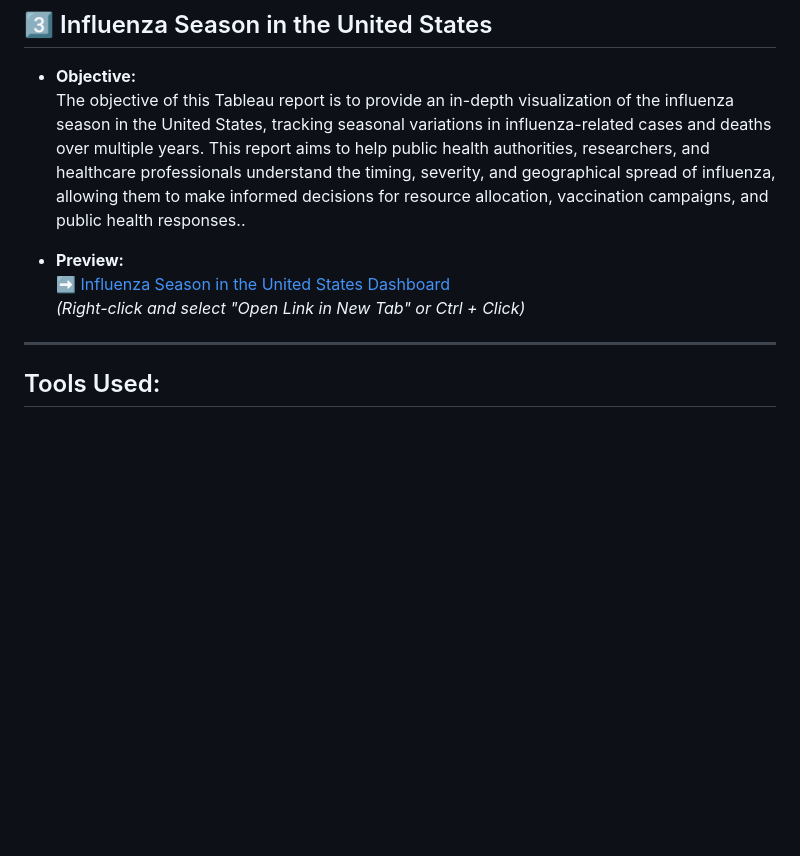
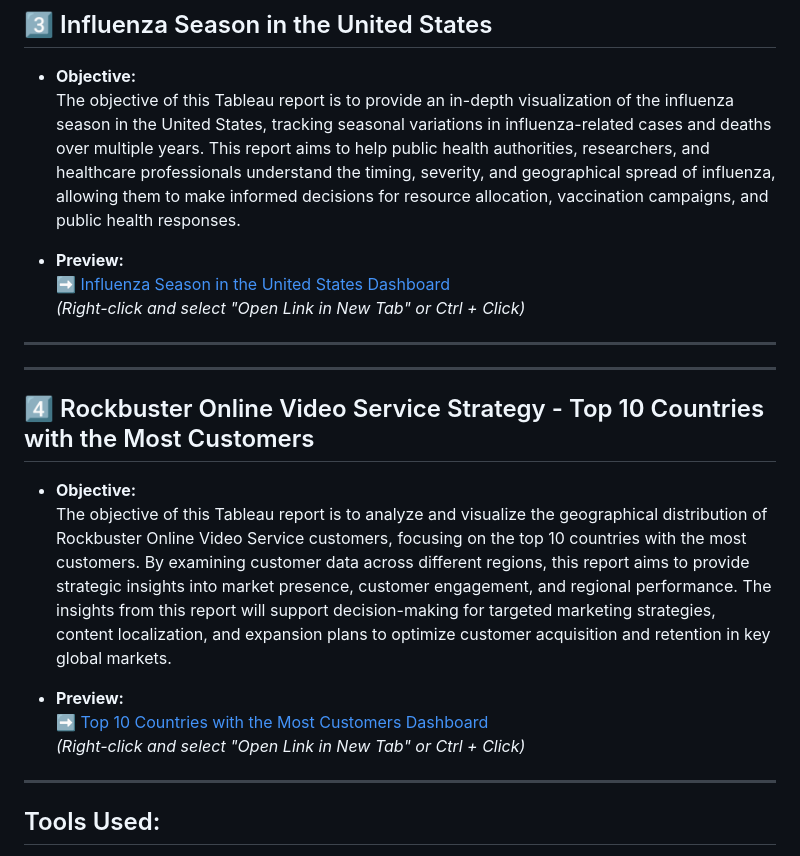
Before and after one commit to jamestnanthikattu/Data-Insights-with-Tableau, a Markdown page: README.md, the part around the change. Drawn GitHub-style; blank space fills up the shorter version.

```diff
--- a/README.md
+++ b/README.md
@@ -51,7 +51,7 @@ Explore my interactive dashboards and visualizations on **Tableau Public**:
 ## 3️⃣ Influenza Season in the United States
 
 - **Objective:**
- The objective of this Tableau report is to provide an in-depth visualization of the influenza season in the United States, tracking seasonal variations in influenza-related cases and deaths over multiple years. This report aims to help public health authorities, researchers, and healthcare professionals understand the timing, severity, and geographical spread of influenza, allowing them to make informed decisions for resource allocation, vaccination campaigns, and public health responses..
+ The objective of this Tableau report is to provide an in-depth visualization of the influenza season in the United States, tracking seasonal variations in influenza-related cases and deaths over multiple years. This report aims to help public health authorities, researchers, and healthcare professionals understand the timing, severity, and geographical spread of influenza, allowing them to make informed decisions for resource allocation, vaccination campaigns, and public health responses.
 
 
 - **Preview:**
@@ -60,6 +60,21 @@ Explore my interactive dashboards and visualizations on **Tableau Public**:
 
 ---
 
+---
+
+
+## 4️⃣ Rockbuster Online Video Service Strategy - Top 10 Countries with the Most Customers
+
+- **Objective:**
+ The objective of this Tableau report is to analyze and visualize the geographical distribution of Rockbuster Online Video Service customers, focusing on the top 10 countries with the most customers. By examining customer data across different regions, this report aims to provide strategic insights into market presence, customer engagement, and regional performance. The insights from this report will support decision-making for targeted marketing strategies, content localization, and expansion plans to optimize customer acquisition and retention in key global markets.
+
+
+- **Preview:**
+  ➡️ [Top 10 Countries with the Most Customers Dashboard](https://public.tableau.com/app/profile/james.nanthikattu5986/viz/RockbusterOnlineVideoServiceStrategy/Sheet1)
+  *(Right-click and select "Open Link in New Tab" or Ctrl + Click)*
+
+---
+
 ## Tools Used:
 - **Tableau:** Data visualization and dashboard creation tool.
 - **Public Data Sources:** Data sources related to influenza-related deaths and population statistics (include links if publicly available).
```
